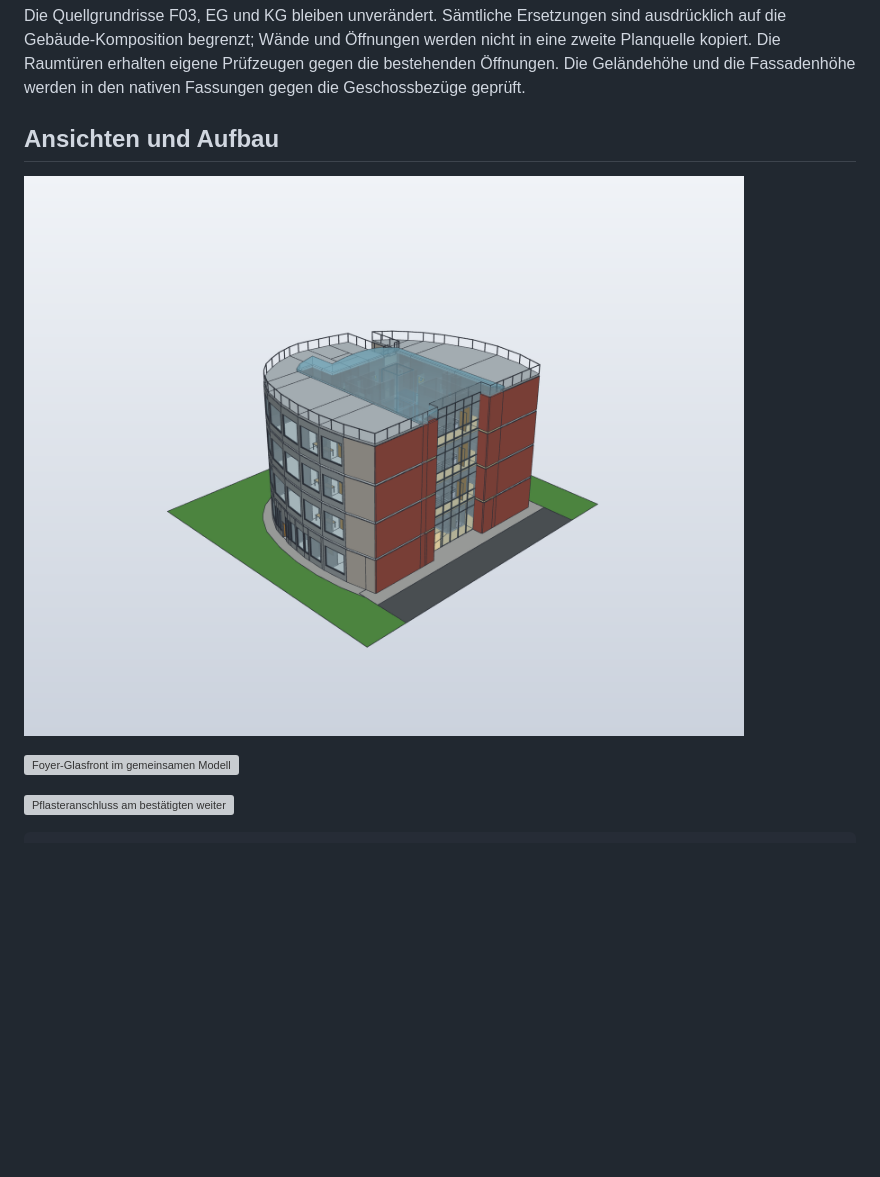
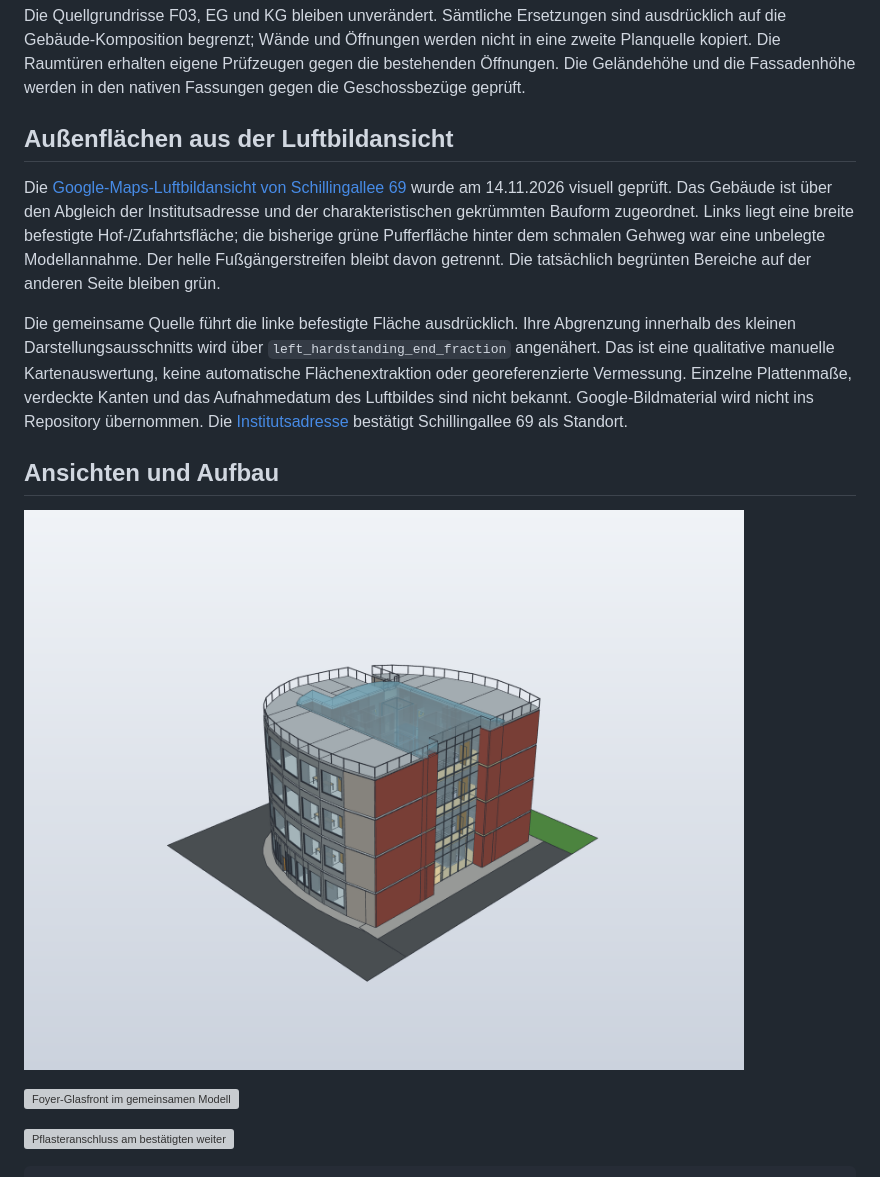
Before and after one commit to smoe/DIYLabBot, a Markdown page: docs/building-exterior.md, the part around the change. GitHub-like rendering; pictures changed too: docs/media/building-stack-overview.png; blank space fills up the shorter version; grey boxes are pictures that could not be loaded.

Commit message:
Model the left-hand hardstanding from aerial site evidence

```diff
--- a/docs/building-exterior.md
+++ b/docs/building-exterior.md
@@ -42,6 +42,25 @@ sind ausdrücklich auf die Gebäude-Komposition begrenzt; Wände und Öffnungen
 werden nicht in eine zweite Planquelle kopiert. Die Raumtüren erhalten eigene
 Prüfzeugen gegen die bestehenden Öffnungen. Die Geländehöhe und die Fassadenhöhe
 werden in den nativen Fassungen gegen die Geschossbezüge geprüft.
+
+## Außenflächen aus der Luftbildansicht
+
+Die [Google-Maps-Luftbildansicht von Schillingallee 69](https://www.google.com/maps/search/?api=1&query=Schillingallee%2069%2C%2018057%20Rostock)
+wurde am 14.11.2026 visuell geprüft. Das Gebäude ist über den Abgleich der
+Institutsadresse und der charakteristischen gekrümmten Bauform zugeordnet.
+Links liegt eine breite befestigte Hof-/Zufahrtsfläche; die bisherige grüne
+Pufferfläche hinter dem schmalen Gehweg war eine unbelegte Modellannahme.
+Der helle Fußgängerstreifen bleibt davon getrennt. Die tatsächlich begrünten
+Bereiche auf der anderen Seite bleiben grün.
+
+Die gemeinsame Quelle führt die linke befestigte Fläche ausdrücklich. Ihre
+Abgrenzung innerhalb des kleinen Darstellungsausschnitts wird über
+`left_hardstanding_end_fraction` angenähert. Das ist eine qualitative manuelle
+Kartenauswertung, keine automatische Flächenextraktion oder georeferenzierte
+Vermessung. Einzelne Plattenmaße, verdeckte Kanten und das Aufnahmedatum des
+Luftbildes sind nicht bekannt. Google-Bildmaterial wird nicht ins Repository
+übernommen. Die [Institutsadresse](https://www.iegt-rostock.de/kontakt/) bestätigt
+Schillingallee 69 als Standort.
 
 ## Ansichten und Aufbau
 
```
Also changed, not shown: docs/media/building-stack-lab-3-003.png, 7 other files.
